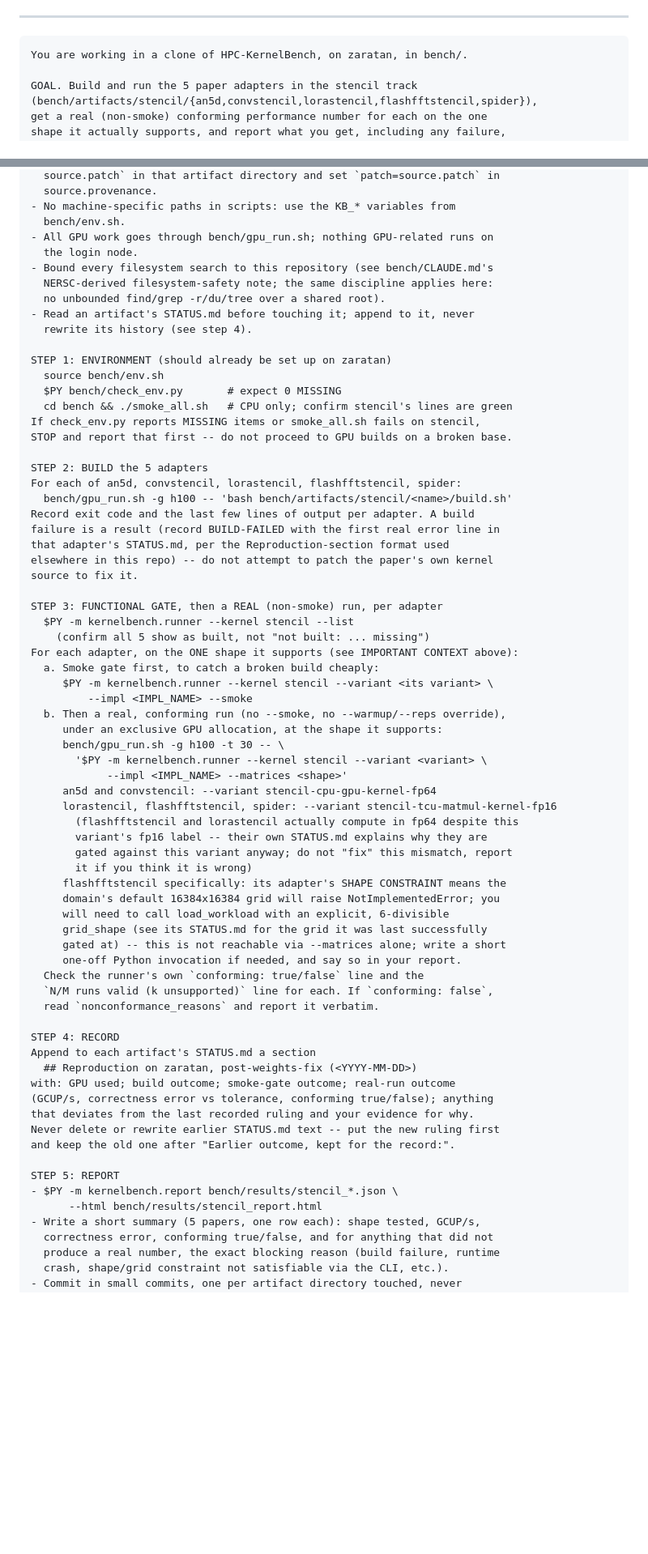
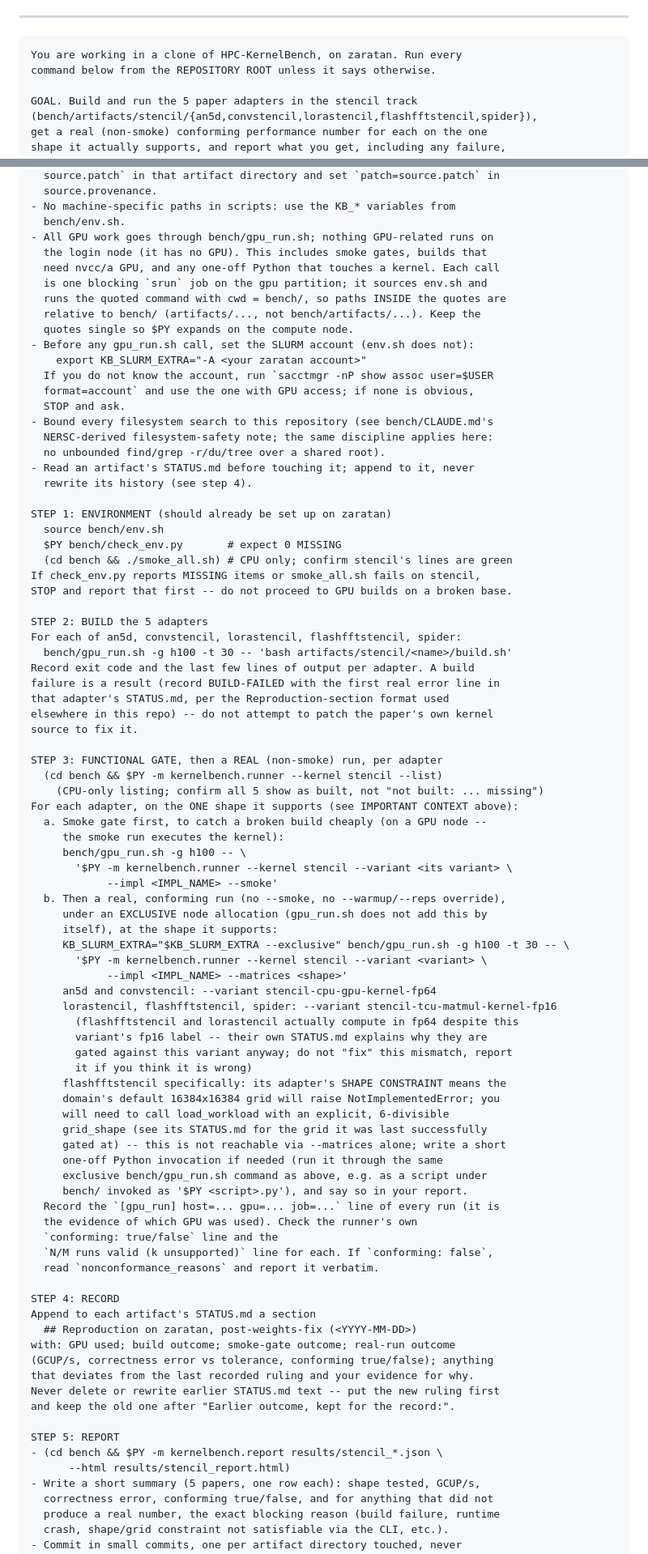
Before and after one commit to pssg-int/HpcKernelBench, a Markdown page: bench/STENCIL_ON_ZARATAN.md, 2 parts joined by grey strips. Shown at 81% size. Drawn GitHub-style; blank space fills up the shorter version.

Commit message:
Updated the stencil prompt

````diff
--- a/bench/STENCIL_ON_ZARATAN.md
+++ b/bench/STENCIL_ON_ZARATAN.md
@@ -14,7 +14,8 @@ and `bench/audit/scripts/check10_stencil_gate_not_vacuous.py`.
 ---
 
 ```text
-You are working in a clone of HPC-KernelBench, on zaratan, in bench/.
+You are working in a clone of HPC-KernelBench, on zaratan. Run every
+command below from the REPOSITORY ROOT unless it says otherwise.
 
 GOAL. Build and run the 5 paper adapters in the stencil track
 (bench/artifacts/stencil/{an5d,convstencil,lorastencil,flashfftstencil,spider}),
@@ -79,7 +80,17 @@ GROUND RULES (same as bench/REPRODUCE.md)
 - No machine-specific paths in scripts: use the KB_* variables from
   bench/env.sh.
 - All GPU work goes through bench/gpu_run.sh; nothing GPU-related runs on
-  the login node.
+  the login node (it has no GPU). This includes smoke gates, builds that
+  need nvcc/a GPU, and any one-off Python that touches a kernel. Each call
+  is one blocking `srun` job on the gpu partition; it sources env.sh and
+  runs the quoted command with cwd = bench/, so paths INSIDE the quotes are
+  relative to bench/ (artifacts/..., not bench/artifacts/...). Keep the
+  quotes single so $PY expands on the compute node.
+- Before any gpu_run.sh call, set the SLURM account (env.sh does not):
+    export KB_SLURM_EXTRA="-A <your zaratan account>"
+  If you do not know the account, run `sacctmgr -nP show assoc user=$USER
+  format=account` and use the one with GPU access; if none is obvious,
+  STOP and ask.
 - Bound every filesystem search to this repository (see bench/CLAUDE.md's
   NERSC-derived filesystem-safety note; the same discipline applies here:
   no unbounded find/grep -r/du/tree over a shared root).
@@ -89,13 +100,13 @@ GROUND RULES (same as bench/REPRODUCE.md)
 STEP 1: ENVIRONMENT (should already be set up on zaratan)
   source bench/env.sh
   $PY bench/check_env.py       # expect 0 MISSING
-  cd bench && ./smoke_all.sh   # CPU only; confirm stencil's lines are green
+  (cd bench && ./smoke_all.sh) # CPU only; confirm stencil's lines are green
 If check_env.py reports MISSING items or smoke_all.sh fails on stencil,
 STOP and report that first -- do not proceed to GPU builds on a broken base.
 
 STEP 2: BUILD the 5 adapters
 For each of an5d, convstencil, lorastencil, flashfftstencil, spider:
-  bench/gpu_run.sh -g h100 -- 'bash bench/artifacts/stencil/<name>/build.sh'
+  bench/gpu_run.sh -g h100 -t 30 -- 'bash artifacts/stencil/<name>/build.sh'
 Record exit code and the last few lines of output per adapter. A build
 failure is a result (record BUILD-FAILED with the first real error line in
 that adapter's STATUS.md, per the Reproduction-section format used
@@ -103,15 +114,18 @@ elsewhere in this repo) -- do not attempt to patch the paper's own kernel
 source to fix it.
 
 STEP 3: FUNCTIONAL GATE, then a REAL (non-smoke) run, per adapter
-  $PY -m kernelbench.runner --kernel stencil --list
-    (confirm all 5 show as built, not "not built: ... missing")
+  (cd bench && $PY -m kernelbench.runner --kernel stencil --list)
+    (CPU-only listing; confirm all 5 show as built, not "not built: ... missing")
 For each adapter, on the ONE shape it supports (see IMPORTANT CONTEXT above):
-  a. Smoke gate first, to catch a broken build cheaply:
-     $PY -m kernelbench.runner --kernel stencil --variant <its variant> \
-         --impl <IMPL_NAME> --smoke
+  a. Smoke gate first, to catch a broken build cheaply (on a GPU node --
+     the smoke run executes the kernel):
+     bench/gpu_run.sh -g h100 -- \
+       '$PY -m kernelbench.runner --kernel stencil --variant <its variant> \
+            --impl <IMPL_NAME> --smoke'
   b. Then a real, conforming run (no --smoke, no --warmup/--reps override),
-     under an exclusive GPU allocation, at the shape it supports:
-     bench/gpu_run.sh -g h100 -t 30 -- \
+     under an EXCLUSIVE node allocation (gpu_run.sh does not add this by
+     itself), at the shape it supports:
+     KB_SLURM_EXTRA="$KB_SLURM_EXTRA --exclusive" bench/gpu_run.sh -g h100 -t 30 -- \
        '$PY -m kernelbench.runner --kernel stencil --variant <variant> \
             --impl <IMPL_NAME> --matrices <shape>'
      an5d and convstencil: --variant stencil-cpu-gpu-kernel-fp64
@@ -125,8 +139,12 @@ For each adapter, on the ONE shape it supports (see IMPORTANT CONTEXT above):
      will need to call load_workload with an explicit, 6-divisible
      grid_shape (see its STATUS.md for the grid it was last successfully
      gated at) -- this is not reachable via --matrices alone; write a short
-     one-off Python invocation if needed, and say so in your report.
-  Check the runner's own `conforming: true/false` line and the
+     one-off Python invocation if needed (run it through the same
+     exclusive bench/gpu_run.sh command as above, e.g. as a script under
+     bench/ invoked as '$PY <script>.py'), and say so in your report.
+  Record the `[gpu_run] host=... gpu=... job=...` line of every run (it is
+  the evidence of which GPU was used). Check the runner's own
+  `conforming: true/false` line and the
   `N/M runs valid (k unsupported)` line for each. If `conforming: false`,
   read `nonconformance_reasons` and report it verbatim.
 
@@ -140,8 +158,8 @@ Never delete or rewrite earlier STATUS.md text -- put the new ruling first
 and keep the old one after "Earlier outcome, kept for the record:".
 
 STEP 5: REPORT
-- $PY -m kernelbench.report bench/results/stencil_*.json \
-      --html bench/results/stencil_report.html
+- (cd bench && $PY -m kernelbench.report results/stencil_*.json \
+      --html results/stencil_report.html)
 - Write a short summary (5 papers, one row each): shape tested, GCUP/s,
   correctness error, conforming true/false, and for anything that did not
   produce a real number, the exact blocking reason (build failure, runtime
````
